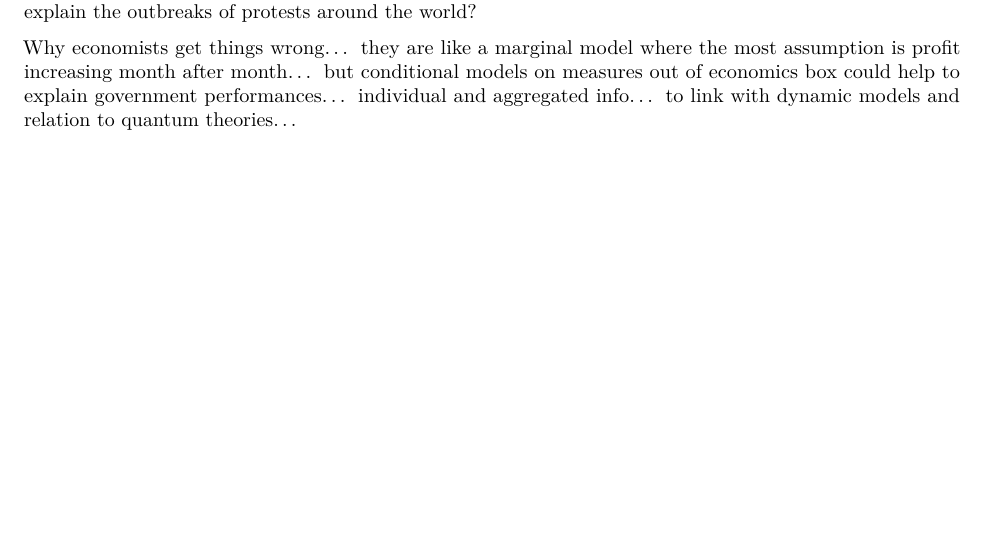
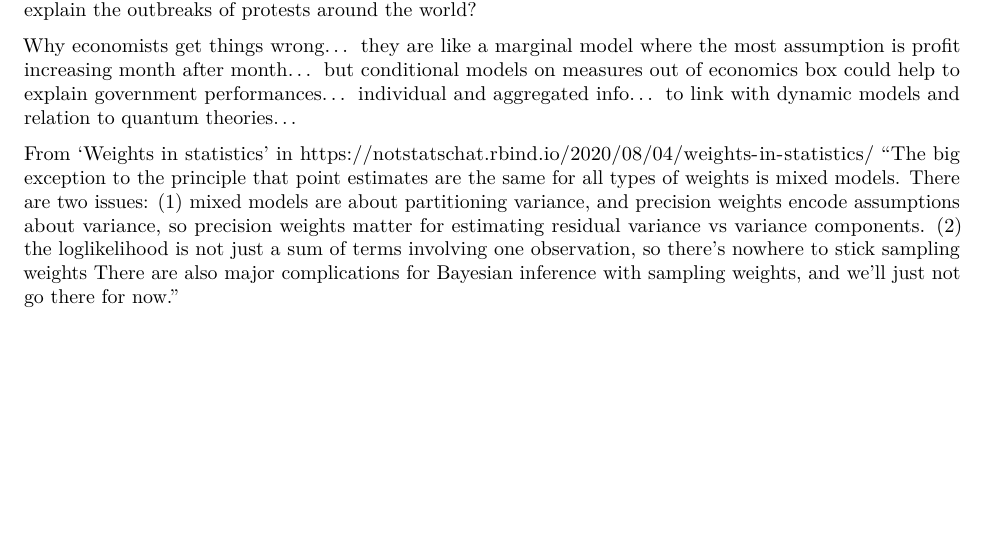
Before and after one commit to markus-stein/MCML-notes, an R Markdown document (GLMM/LRT in GLMM.Rmd): part of page 3 of 3, cut so that both start at the same text. Rendered offline with R 4.5, knitr and Pandoc, then LaTeX, with nearby package versions.

Commit message:
miscelaneous updates

```diff
--- a/GLMM/LRT in GLMM.Rmd
+++ b/GLMM/LRT in GLMM.Rmd
@@ -91,3 +91,13 @@ https://www.economist.com/international/2019/11/14/economics-demography-and-soci
 How to build a GLMM to combine economic/wealth, health, demographic, politics, social media... and explain the outbreaks of protests around the world?
 
 Why economists get things wrong... they are like a marginal model where the most assumption is profit increasing month after month... but conditional models on measures out of economics box could help to explain government performances... individual and aggregated info... to link with dynamic models and relation to quantum theories...
+
+
+
+
+
+From 'Weights in statistics' in https://notstatschat.rbind.io/2020/08/04/weights-in-statistics/
+"The big exception to the principle that point estimates are the same for all types of weights is mixed models. There are two issues:
+(1) mixed models are about partitioning variance, and precision weights encode assumptions about variance, so precision weights matter for estimating residual variance vs variance components.
+(2) the loglikelihood is not just a sum of terms involving one observation, so there’s nowhere to stick sampling weights
+There are also major complications for Bayesian inference with sampling weights, and we’ll just not go there for now."
```
Also changed, not shown: covid-prevalence_RS/prevalencia_covid19_RS2.Rmd (+3 -0 lines).
